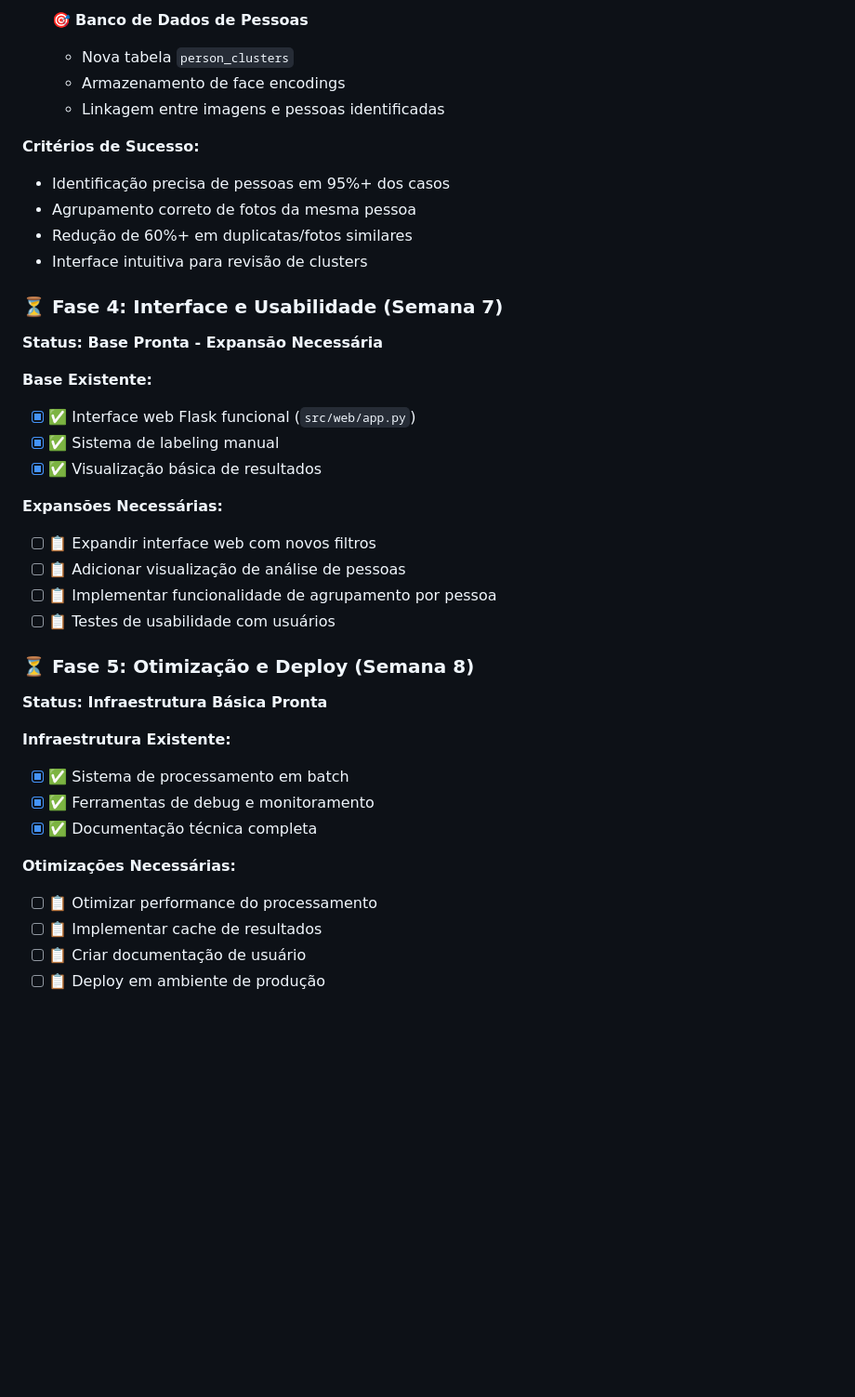
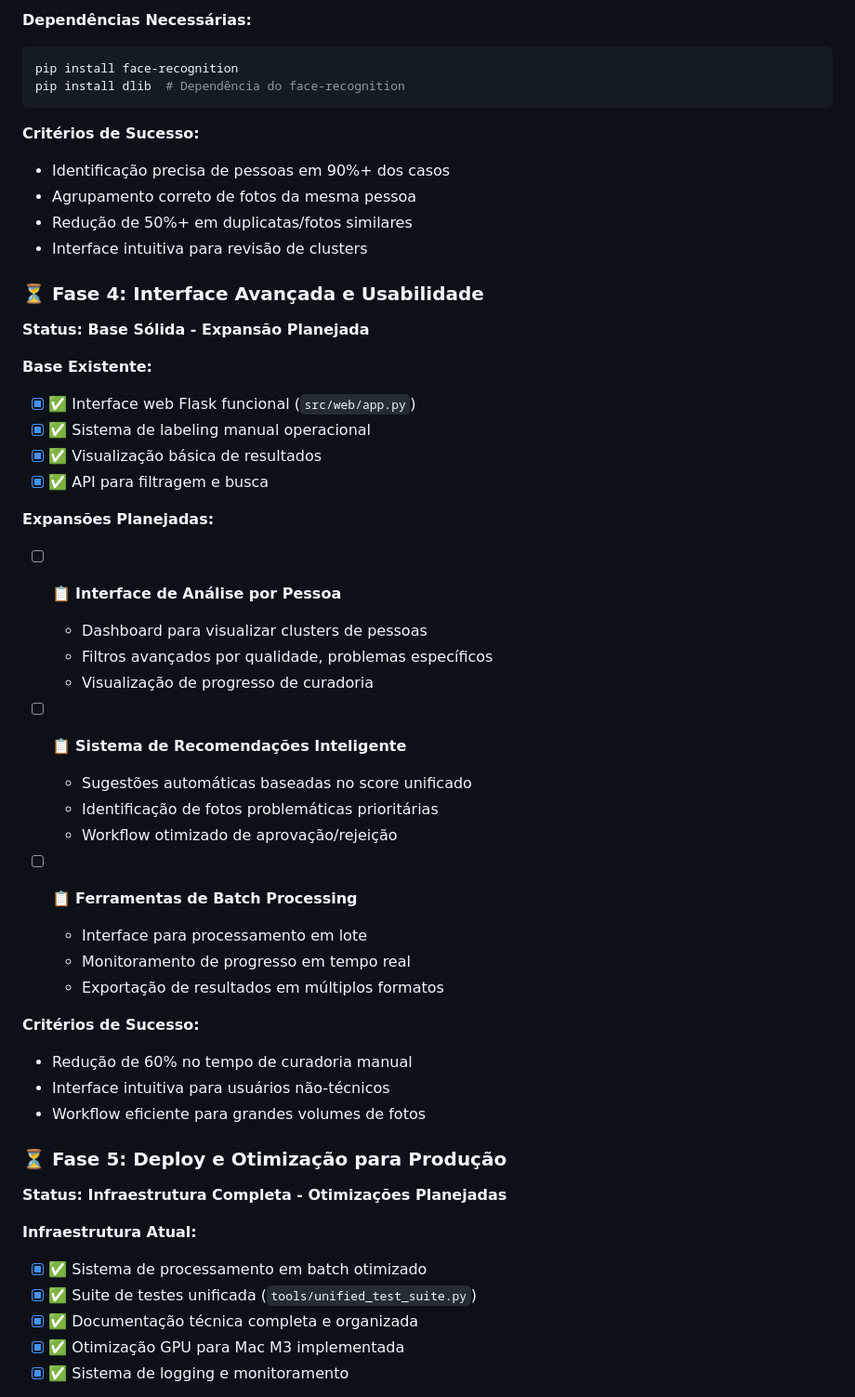
Before and after one commit to rafaelslopes1/Photo-Culling, a Markdown page: docs/PROJECT_ROADMAP.md, the part around the change printed below. Shown: that part at 93% size. GitHub-like rendering; blank space fills up the shorter version.

````diff
--- a/docs/PROJECT_ROADMAP.md
+++ b/docs/PROJECT_ROADMAP.md
@@ -679,39 +686,53 @@ def evaluate_person_analysis_system(test_dataset):
 
-- [ ] 🎯 **Banco de Dados de Pessoas**
-  - Nova tabela `person_clusters`
-  - Armazenamento de face encodings
-  - Linkagem entre imagens e pessoas identificadas
+**Dependências Necessárias:**
+```bash
+pip install face-recognition
+pip install dlib  # Dependência do face-recognition
+```
 
 **Critérios de Sucesso:**
-- Identificação precisa de pessoas em 95%+ dos casos
+- Identificação precisa de pessoas em 90%+ dos casos
 - Agrupamento correto de fotos da mesma pessoa
-- Redução de 60%+ em duplicatas/fotos similares
+- Redução de 50%+ em duplicatas/fotos similares
 - Interface intuitiva para revisão de clusters
 
-### **⏳ Fase 4: Interface e Usabilidade (Semana 7)**
-**Status: Base Pronta - Expansão Necessária**
+### **⏳ Fase 4: Interface Avançada e Usabilidade**
+**Status: Base Sólida - Expansão Planejada**
 
 **Base Existente:**
 - [x] ✅ Interface web Flask funcional (`src/web/app.py`)
-- [x] ✅ Sistema de labeling manual
+- [x] ✅ Sistema de labeling manual operacional
 - [x] ✅ Visualização básica de resultados
+- [x] ✅ API para filtragem e busca
 
-**Expansões Necessárias:**
-- [ ] 📋 Expandir interface web com novos filtros
-- [ ] 📋 Adicionar visualização de análise de pessoas
-- [ ] 📋 Implementar funcionalidade de agrupamento por pessoa
-- [ ] 📋 Testes de usabilidade com usuários
+**Expansões Planejadas:**
+- [ ] 📋 **Interface de Análise por Pessoa**
+  - Dashboard para visualizar clusters de pessoas
+  - Filtros avançados por qualidade, problemas específicos
+  - Visualização de progresso de curadoria
 
-### **⏳ Fase 5: Otimização e Deploy (Semana 8)**
-**Status: Infraestrutura Básica Pronta**
+- [ ] 📋 **Sistema de Recomendações Inteligente**
+  - Sugestões automáticas baseadas no score unificado
+  - Identificação de fotos problemáticas prioritárias
+  - Workflow otimizado de aprovação/rejeição
 
-**Infraestrutura Existente:**
-- [x] ✅ Sistema de processamento em batch
-- [x] ✅ Ferramentas de debug e monitoramento
-- [x] ✅ Documentação técnica completa
+- [ ] 📋 **Ferramentas de Batch Processing**
+  - Interface para processamento em lote
+  - Monitoramento de progresso em tempo real
+  - Exportação de resultados em múltiplos formatos
 
-**Otimizações Necessárias:**
-- [ ] 📋 Otimizar performance do processamento
-- [ ] 📋 Implementar cache de resultados
-- [ ] 📋 Criar documentação de usuário
-- [ ] 📋 Deploy em ambiente de produção
+**Critérios de Sucesso:**
+- Redução de 60% no tempo de curadoria manual
+- Interface intuitiva para usuários não-técnicos
+- Workflow eficiente para grandes volumes de fotos
+
+### **⏳ Fase 5: Deploy e Otimização para Produção**
+**Status: Infraestrutura Completa - Otimizações Planejadas**
+
+**Infraestrutura Atual:**
+- [x] ✅ Sistema de processamento em batch otimizado
+- [x] ✅ Suite de testes unificada (`tools/unified_test_suite.py`)
+- [x] ✅ Documentação técnica completa e organizada
+- [x] ✅ Otimização GPU para Mac M3 implementada
+- [x] ✅ Sistema de logging e monitoramento
+
````
Also changed, not shown: other parts of docs/PROJECT_ROADMAP.md (+92 -62 lines).
